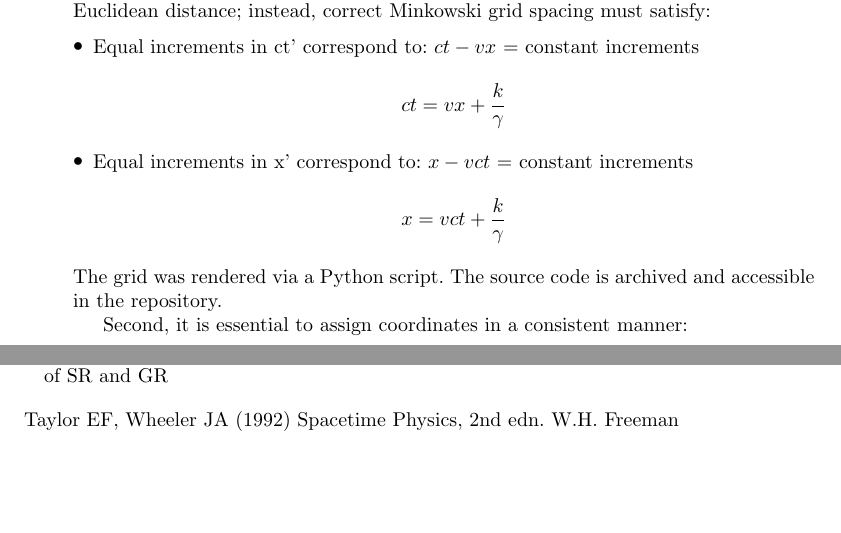
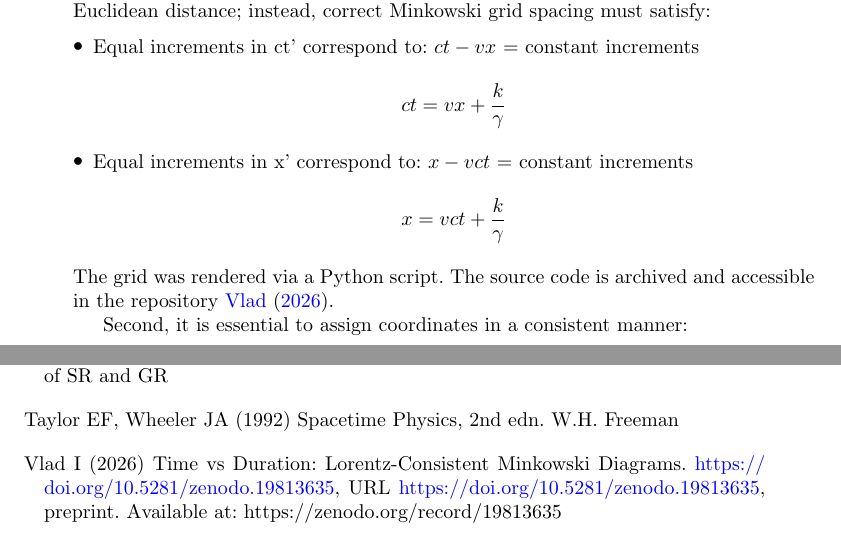
Before and after one commit to Ion-Vlad/Time-vs.-Duration-Lorentz-Consistent-Minkowski-Diagrams, a LaTeX paper (Time_ vs_Duration _Paper.tex): two parts of pages 2 and 19 of 30, joined at a grey line, cut so that both start at the same text, the shorter picture padded with empty space. Compiled offline with pdfLaTeX.

Commit message:
Add files via upload

```diff
--- a/Time_ vs_Duration _Paper.tex
+++ b/Time_ vs_Duration _Paper.tex
@@ -95,7 +95,7 @@ It is necessary to clarify how this diagram is constructed and what distinguishe
 					x = vct + \frac{k}{\gamma}
 				\end{equation*}
 		\end{itemize}
-The grid was rendered via a Python script. The source code is archived and accessible in the repository.
+The grid was rendered via a Python script. The source code is archived and accessible in the repository  \cite{time_duration_code2026}.
 
 Second, it is essential to assign coordinates in a consistent manner:
 		\begin{itemize}
```
